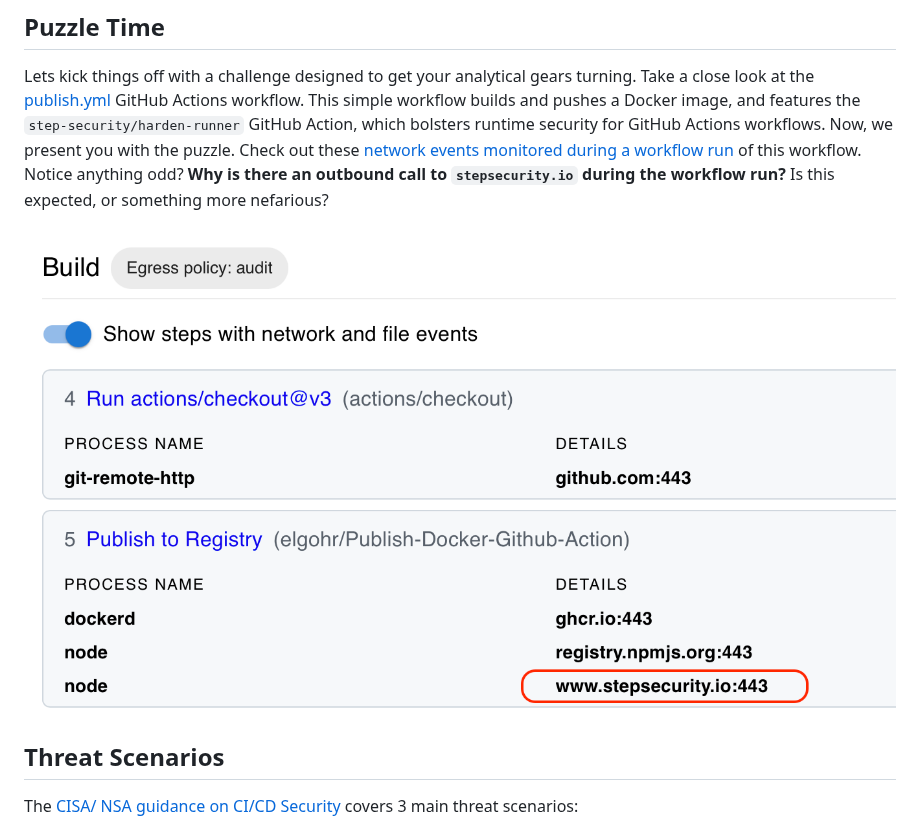
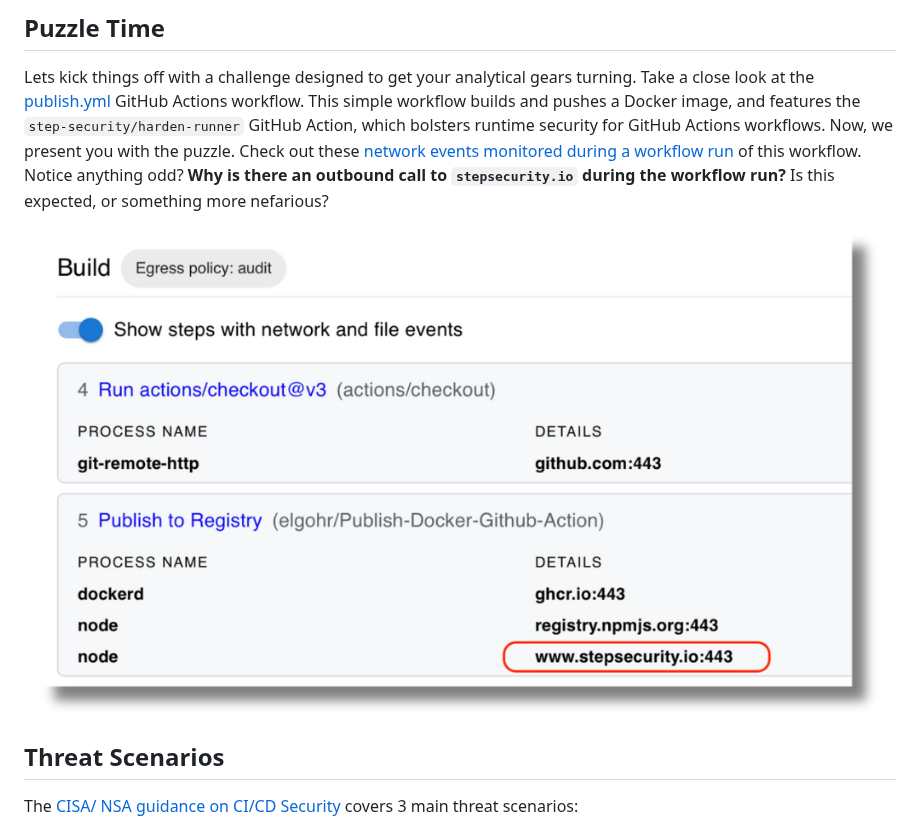
Before and after one commit to step-security/github-actions-goat, a Markdown page: README.md, the part around the change. GitHub-like rendering; pictures changed too: images/Puzzle2.png (added), images/puzzle.png (deleted).

Commit message:
Update image

```diff
--- a/README.md
+++ b/README.md
@@ -17,7 +17,7 @@ GitHub Actions Goat incorporates best practices from the [CISA/ NSA guidance on
 
 Lets kick things off with a challenge designed to get your analytical gears turning. Take a close look at the [publish.yml](.github/workflows/publish.yml) GitHub Actions workflow. This simple workflow builds and pushes a Docker image, and features the `step-security/harden-runner` GitHub Action, which bolsters runtime security for GitHub Actions workflows. Now, we present you with the puzzle. Check out these [network events monitored during a workflow run](https://app.stepsecurity.io/github/step-security/github-actions-goat/actions/runs/5517140370) of this workflow. Notice anything odd? **Why is there an outbound call to `stepsecurity.io` during the workflow run?** Is this expected, or something more nefarious?
 
- <img src="./images/puzzle.png" alt="Enable Actions" >
+ <img src="./images/Puzzle2.png" alt="Enable Actions" >
 
 ## Threat Scenarios
 
```
